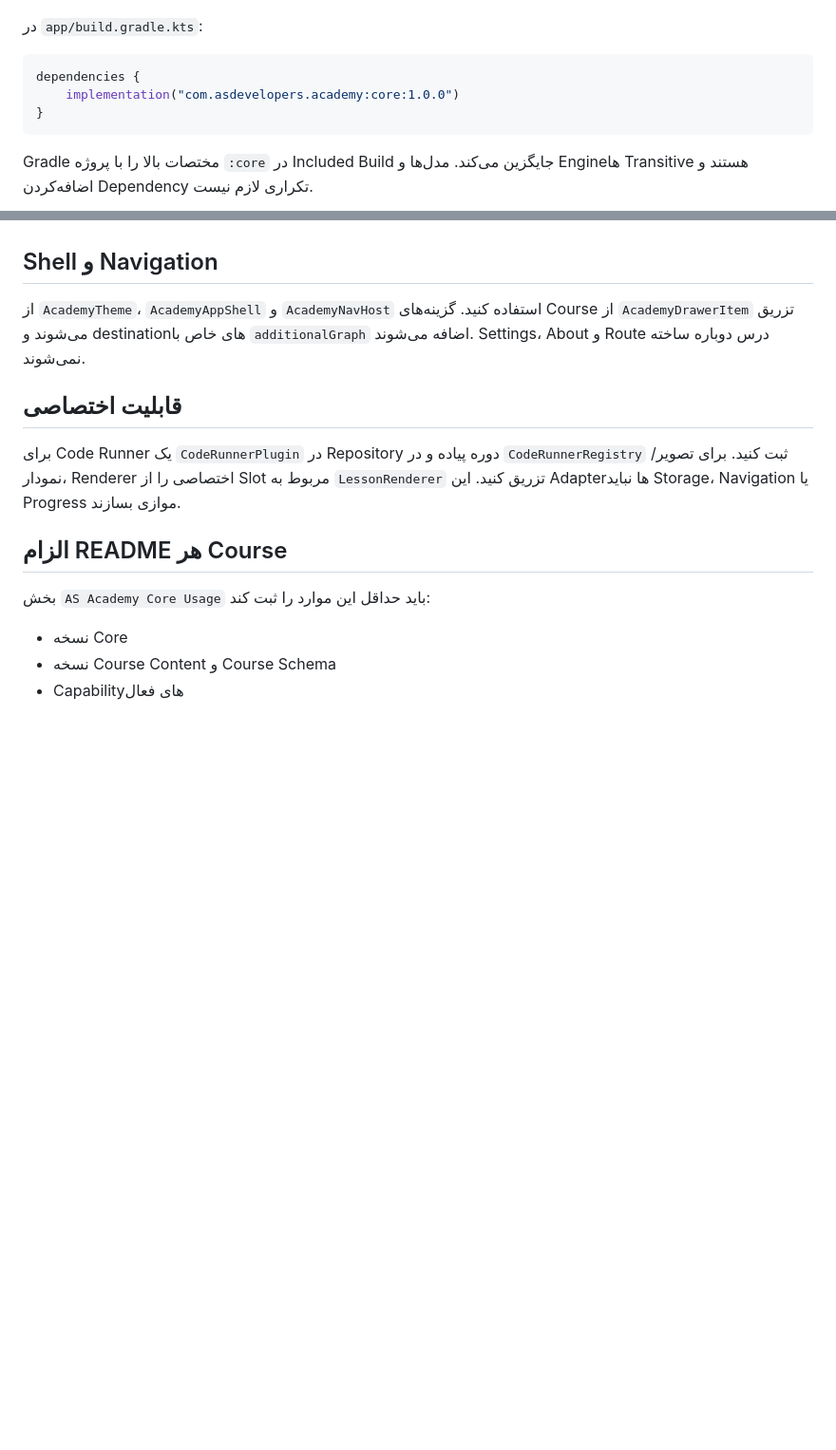
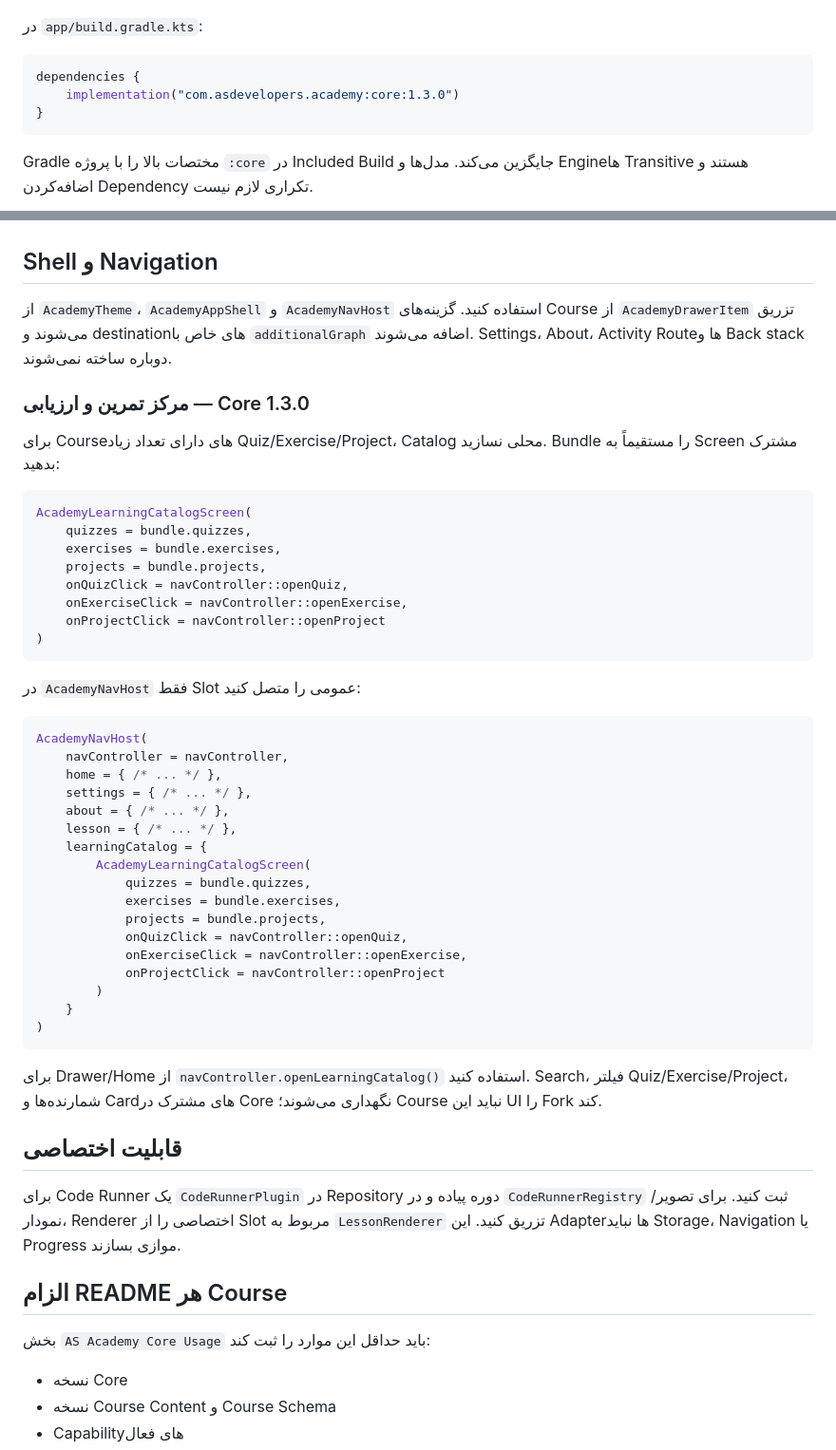
Before and after one commit to waxew/AS-Academy-Core, a Markdown page: docs/core-usage.md, 2 parts joined by grey strips. Shown at 95% size. Drawn GitHub-style; blank space fills up the shorter version.

Commit message:
Document Core 1.3.0 learning catalog usage

````diff
--- a/docs/core-usage.md
+++ b/docs/core-usage.md
@@ -29,7 +29,7 @@ include(":app")
 
 ```kotlin
 dependencies {
-    implementation("com.asdevelopers.academy:core:1.0.0")
+    implementation("com.asdevelopers.academy:core:1.3.0")
 }
 ```
 
@@ -86,7 +86,46 @@ Flow بالا درصد کل، وضعیت بازبودن هر Level و `nextLesso
 
 ## Shell و Navigation
 
-از `AcademyTheme`، `AcademyAppShell` و `AcademyNavHost` استفاده کنید. گزینه‌های Course از `AcademyDrawerItem` تزریق می‌شوند و destinationهای خاص با `additionalGraph` اضافه می‌شوند. Settings، About و Route درس دوباره ساخته نمی‌شوند.
+از `AcademyTheme`، `AcademyAppShell` و `AcademyNavHost` استفاده کنید. گزینه‌های Course از `AcademyDrawerItem` تزریق می‌شوند و destinationهای خاص با `additionalGraph` اضافه می‌شوند. Settings، About، Activity Routeها و Back stack دوباره ساخته نمی‌شوند.
+
+### مرکز تمرین و ارزیابی — Core 1.3.0
+
+برای Courseهای دارای تعداد زیاد Quiz/Exercise/Project، Catalog محلی نسازید. Bundle را مستقیماً به Screen مشترک بدهید:
+
+```kotlin
+AcademyLearningCatalogScreen(
+    quizzes = bundle.quizzes,
+    exercises = bundle.exercises,
+    projects = bundle.projects,
+    onQuizClick = navController::openQuiz,
+    onExerciseClick = navController::openExercise,
+    onProjectClick = navController::openProject
+)
+```
+
+در `AcademyNavHost` فقط Slot عمومی را متصل کنید:
+
+```kotlin
+AcademyNavHost(
+    navController = navController,
+    home = { /* ... */ },
+    settings = { /* ... */ },
+    about = { /* ... */ },
+    lesson = { /* ... */ },
+    learningCatalog = {
+        AcademyLearningCatalogScreen(
+            quizzes = bundle.quizzes,
+            exercises = bundle.exercises,
+            projects = bundle.projects,
+            onQuizClick = navController::openQuiz,
+            onExerciseClick = navController::openExercise,
+            onProjectClick = navController::openProject
+        )
+    }
+)
+```
+
+برای Drawer/Home از `navController.openLearningCatalog()` استفاده کنید. Search، فیلتر Quiz/Exercise/Project، شمارنده‌ها و Cardهای مشترک در Core نگهداری می‌شوند؛ Course نباید این UI را Fork کند.
 
 ## قابلیت اختصاصی
 
````
